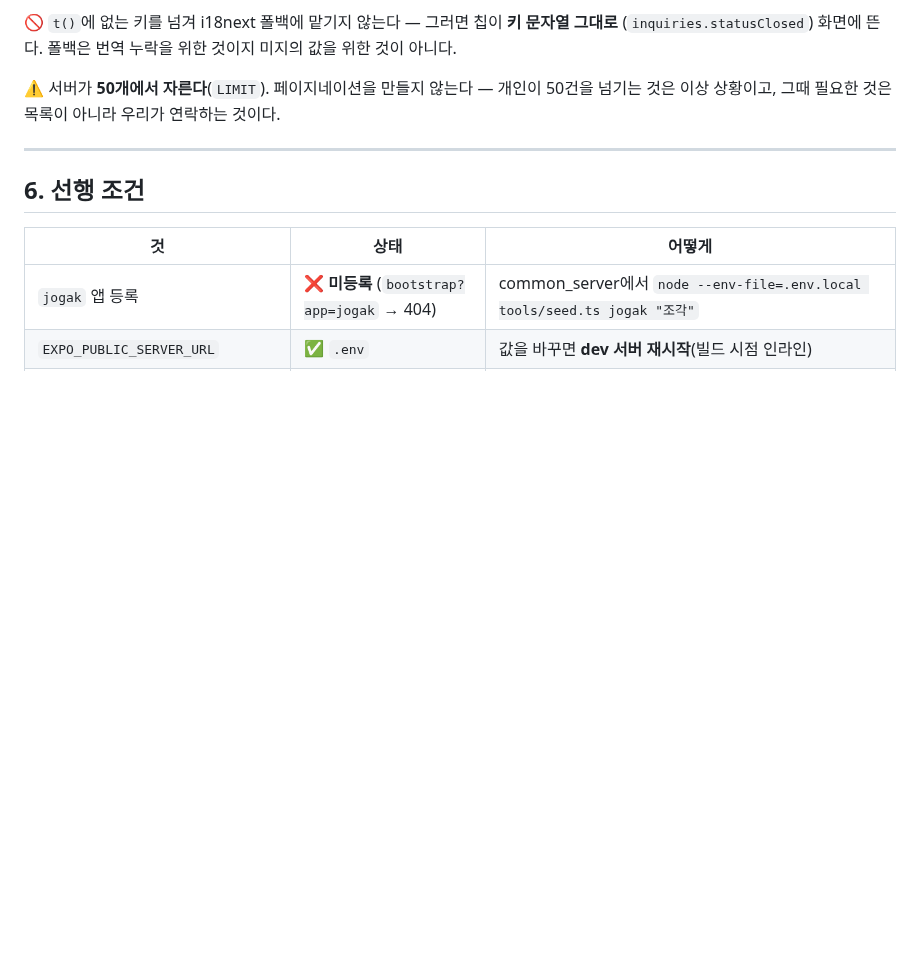
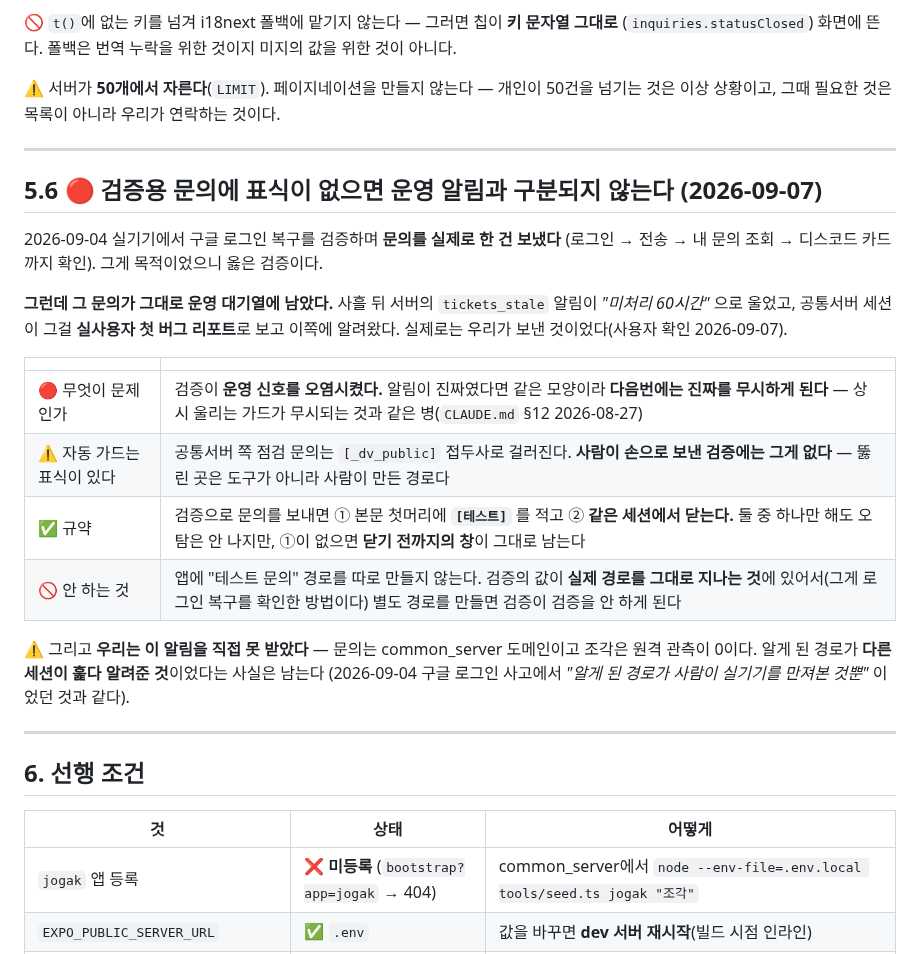
Before and after one commit to sonwheesung/diary, a Markdown page: docs/SUPPORT_SYSTEM.md, the part around the change. GitHub-like rendering; blank space fills up the shorter version.

Commit message:
260907 :: [문의] 60시간 미답변은 실사용자가 아니라 우리 테스트였다
2026-09-04 21:49 문의(bug · android · 0.2.5)는 그날 구글 로그인 복구를 검증하며
실기기에서 보낸 것이다(사용자 확인). 실사용자 첫 버그 리포트가 아니다.

남는 것은 사고가 아니라 규약이다 — 검증이 운영 신호를 오염시켰고,
서버 tickets_stale 알림이 사흘 뒤 그걸 물고 울었다. 알림이 진짜였다면
같은 모양이라 다음번에는 진짜를 무시하게 된다.

- docs/SUPPORT_SYSTEM.md  §5.6 신설 — 검증 문의는 [테스트] 접두 + 같은 세션에서 닫는다.
                          자동 가드에는 [_dv_public] 표식이 있는데 손으로 보낸 검증에는 없다.
                          🚫 앱에 별도 "테스트 문의" 경로는 만들지 않는다 —
                          검증의 값이 실제 경로를 그대로 지나는 데 있다
- docs/README.md          정식 출시 절의 문의 행을 해소로 정정(닫으면 알림이 그친다)

검증: check:doc-counts ok

Co-Authored-By: Claude Opus 5 (1M context) <noreply@anthropic.com>
Claude-Session: https://claude.ai/code/session_018AkKecumMjxmpPUUwV9QH6

```diff
--- a/docs/SUPPORT_SYSTEM.md
+++ b/docs/SUPPORT_SYSTEM.md
@@ -525,6 +525,28 @@ apksigner verify --print-certs installed.apk
 
 ---
 
+## 5.6 🔴 검증용 문의에 표식이 없으면 운영 알림과 구분되지 않는다 (2026-09-07)
+
+2026-09-04 실기기에서 구글 로그인 복구를 검증하며 **문의를 실제로 한 건 보냈다**
+(로그인 → 전송 → 내 문의 조회 → 디스코드 카드까지 확인). 그게 목적이었으니 옳은 검증이다.
+
+**그런데 그 문의가 그대로 운영 대기열에 남았다.** 사흘 뒤 서버의 `tickets_stale` 알림이
+*"미처리 60시간"* 으로 울었고, 공통서버 세션이 그걸 **실사용자 첫 버그 리포트**로 보고
+이쪽에 알려왔다. 실제로는 우리가 보낸 것이었다(사용자 확인 2026-09-07).
+
+| | |
+|---|---|
+| 🔴 무엇이 문제인가 | 검증이 **운영 신호를 오염시켰다.** 알림이 진짜였다면 같은 모양이라 **다음번에는 진짜를 무시하게 된다** — 상시 울리는 가드가 무시되는 것과 같은 병(`CLAUDE.md` §12 2026-08-27) |
+| ⚠ 자동 가드는 표식이 있다 | 공통서버 쪽 점검 문의는 `[_dv_public]` 접두사로 걸러진다. **사람이 손으로 보낸 검증에는 그게 없다** — 뚫린 곳은 도구가 아니라 사람이 만든 경로다 |
+| ✅ 규약 | 검증으로 문의를 보내면 ① 본문 첫머리에 **`[테스트]`** 를 적고 ② **같은 세션에서 닫는다.** 둘 중 하나만 해도 오탐은 안 나지만, ①이 없으면 **닫기 전까지의 창**이 그대로 남는다 |
+| 🚫 안 하는 것 | 앱에 "테스트 문의" 경로를 따로 만들지 않는다. 검증의 값이 **실제 경로를 그대로 지나는 것**에 있어서(그게 로그인 복구를 확인한 방법이다) 별도 경로를 만들면 검증이 검증을 안 하게 된다 |
+
+⚠ 그리고 **우리는 이 알림을 직접 못 받았다** — 문의는 common_server 도메인이고 조각은
+원격 관측이 0이다. 알게 된 경로가 **다른 세션이 훑다 알려준 것**이었다는 사실은 남는다
+(2026-09-04 구글 로그인 사고에서 *"알게 된 경로가 사람이 실기기를 만져본 것뿐"* 이었던 것과 같다).
+
+---
+
 ## 6. 선행 조건
 
 | 것 | 상태 | 어떻게 |
```
Also changed, not shown: docs/README.md (+1 -1 lines).
